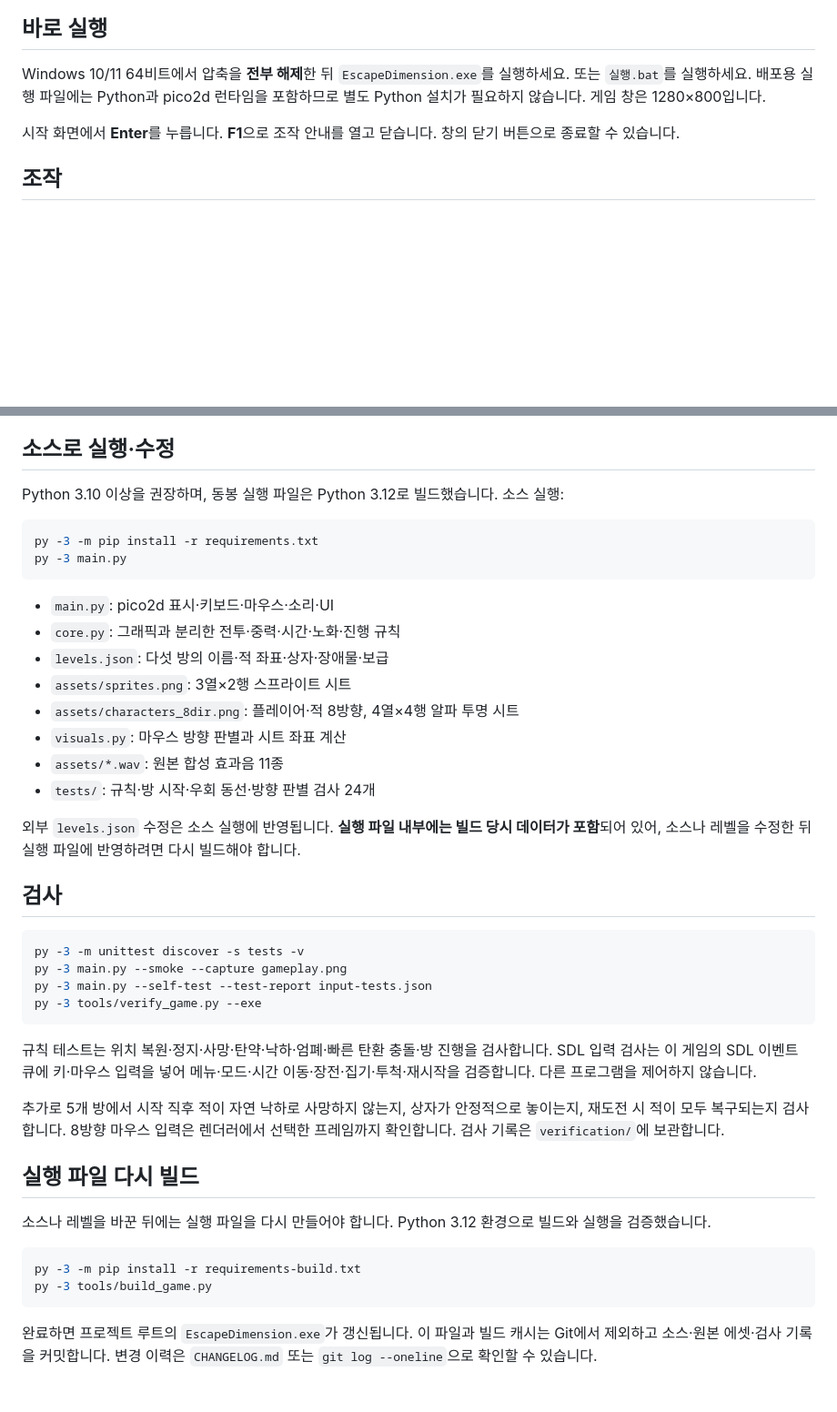
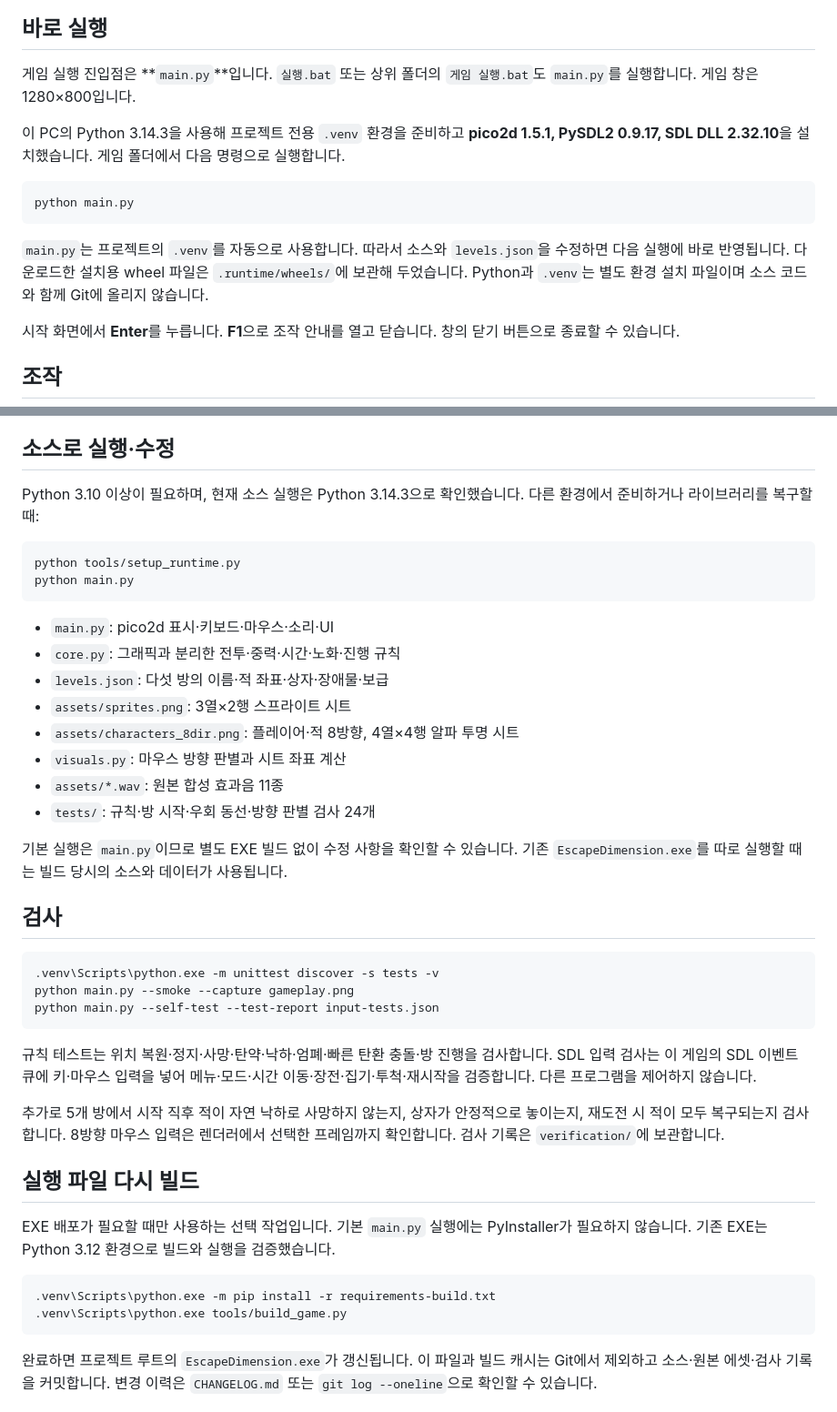
Before and after one commit to bbbboxvader/EscapeDimension, a Markdown page: README.md, 2 parts joined by grey strips. Shown at 91% size. Rendered like a GitHub page; blank space fills up the shorter version.

Commit message:
환경: Python 실행 환경 준비와 main.py 진입점 연결

````diff
--- a/README.md
+++ b/README.md
@@ -15,7 +15,15 @@
 
 ## 바로 실행
 
-Windows 10/11 64비트에서 압축을 **전부 해제**한 뒤 `EscapeDimension.exe`를 실행하세요. 또는 `실행.bat`를 실행하세요. 배포용 실행 파일에는 Python과 pico2d 런타임을 포함하므로 별도 Python 설치가 필요하지 않습니다. 게임 창은 1280×800입니다.
+게임 실행 진입점은 **`main.py`**입니다. `실행.bat` 또는 상위 폴더의 `게임 실행.bat`도 `main.py`를 실행합니다. 게임 창은 1280×800입니다.
+
+이 PC의 Python 3.14.3을 사용해 프로젝트 전용 `.venv` 환경을 준비하고 **pico2d 1.5.1, PySDL2 0.9.17, SDL DLL 2.32.10**을 설치했습니다. 게임 폴더에서 다음 명령으로 실행합니다.
+
+```powershell
+python main.py
+```
+
+`main.py`는 프로젝트의 `.venv`를 자동으로 사용합니다. 따라서 소스와 `levels.json`을 수정하면 다음 실행에 바로 반영됩니다. 다운로드한 설치용 wheel 파일은 `.runtime/wheels/`에 보관해 두었습니다. Python과 `.venv`는 별도 환경 설치 파일이며 소스 코드와 함께 Git에 올리지 않습니다.
 
 시작 화면에서 **Enter**를 누릅니다. **F1**으로 조작 안내를 열고 닫습니다. 창의 닫기 버튼으로 종료할 수 있습니다.
 
@@ -59,11 +67,11 @@ Windows 10/11 64비트에서 압축을 **전부 해제**한 뒤 `EscapeDimension
 
 ## 소스로 실행·수정
 
-Python 3.10 이상을 권장하며, 동봉 실행 파일은 Python 3.12로 빌드했습니다. 소스 실행:
+Python 3.10 이상이 필요하며, 현재 소스 실행은 Python 3.14.3으로 확인했습니다. 다른 환경에서 준비하거나 라이브러리를 복구할 때:
 
 ```powershell
-py -3 -m pip install -r requirements.txt
-py -3 main.py
+python tools/setup_runtime.py
+python main.py
 ```
 
 - `main.py`: pico2d 표시·키보드·마우스·소리·UI
@@ -75,15 +83,14 @@ py -3 main.py
 - `assets/*.wav`: 원본 합성 효과음 11종
 - `tests/`: 규칙·방 시작·우회 동선·방향 판별 검사 24개
 
-외부 `levels.json` 수정은 소스 실행에 반영됩니다. **실행 파일 내부에는 빌드 당시 데이터가 포함**되어 있어, 소스나 레벨을 수정한 뒤 실행 파일에 반영하려면 다시 빌드해야 합니다.
+기본 실행은 `main.py`이므로 별도 EXE 빌드 없이 수정 사항을 확인할 수 있습니다. 기존 `EscapeDimension.exe`를 따로 실행할 때는 빌드 당시의 소스와 데이터가 사용됩니다.
 
 ## 검사
 
 ```powershell
-py -3 -m unittest discover -s tests -v
-py -3 main.py --smoke --capture gameplay.png
-py -3 main.py --self-test --test-report input-tests.json
-py -3 tools/verify_game.py --exe
+.venv\Scripts\python.exe -m unittest discover -s tests -v
+python main.py --smoke --capture gameplay.png
+python main.py --self-test --test-report input-tests.json
 ```
 
 규칙 테스트는 위치 복원·정지·사망·탄약·낙하·엄폐·빠른 탄환 충돌·방 진행을 검사합니다. SDL 입력 검사는 이 게임의 SDL 이벤트 큐에 키·마우스 입력을 넣어 메뉴·모드·시간 이동·장전·집기·투척·재시작을 검증합니다. 다른 프로그램을 제어하지 않습니다.
@@ -92,11 +99,11 @@ py -3 tools/verify_game.py --exe
 
 ## 실행 파일 다시 빌드
 
-소스나 레벨을 바꾼 뒤에는 실행 파일을 다시 만들어야 합니다. Python 3.12 환경으로 빌드와 실행을 검증했습니다.
+EXE 배포가 필요할 때만 사용하는 선택 작업입니다. 기본 `main.py` 실행에는 PyInstaller가 필요하지 않습니다. 기존 EXE는 Python 3.12 환경으로 빌드와 실행을 검증했습니다.
 
 ```powershell
-py -3 -m pip install -r requirements-build.txt
-py -3 tools/build_game.py
+.venv\Scripts\python.exe -m pip install -r requirements-build.txt
+.venv\Scripts\python.exe tools/build_game.py
 ```
 
 완료하면 프로젝트 루트의 `EscapeDimension.exe`가 갱신됩니다. 이 파일과 빌드 캐시는 Git에서 제외하고 소스·원본 에셋·검사 기록을 커밋합니다. 변경 이력은 `CHANGELOG.md` 또는 `git log --oneline`으로 확인할 수 있습니다.
````
Also changed, not shown: CHANGELOG.md (+9 -0 lines), docs/python-gameplay.png (added), 8 other files.
